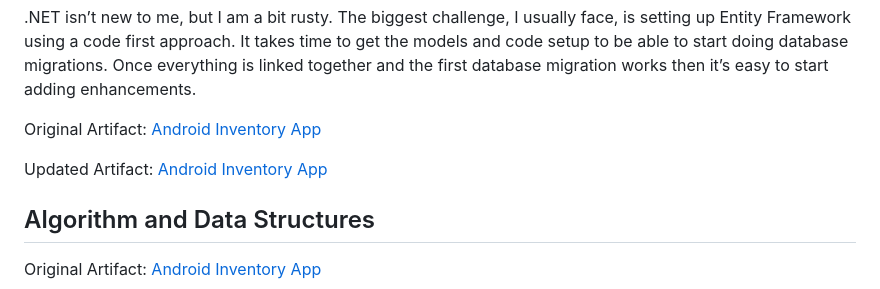
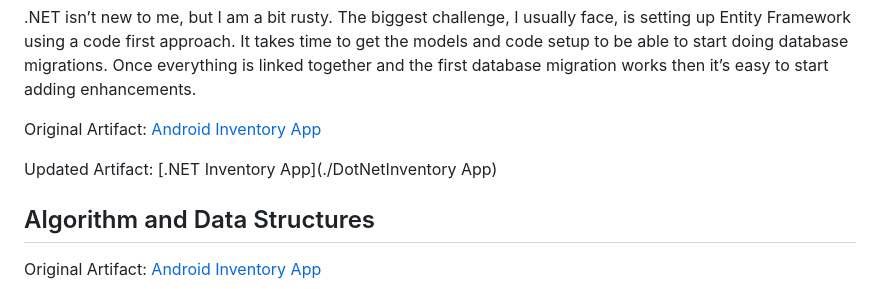
Before and after one commit to sjcurtis/sjcurtis.github.io, a Markdown page: README.md, the part around the change. Drawn GitHub-style.

```diff
--- a/README.md
+++ b/README.md
@@ -32,7 +32,7 @@ I met the course objectives that I planned out. The readme demonstrates the abil
 
 Original Artifact: [Android Inventory App](./AndroidInventoryApp)
 
-Updated Artifact: [Android Inventory App](./InventoryProjectSecurityUpdate)
+Updated Artifact: [.NET Inventory App](./DotNetInventory App)
 
 
 ## Algorithm and Data Structures
```
